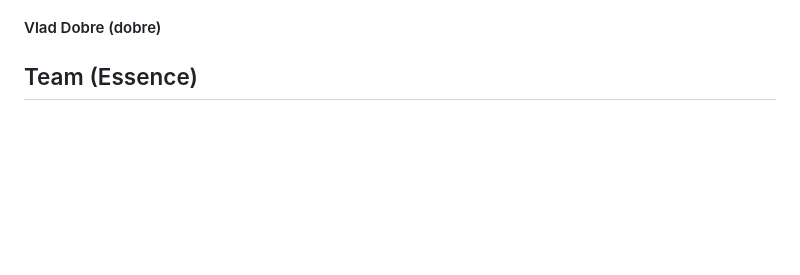
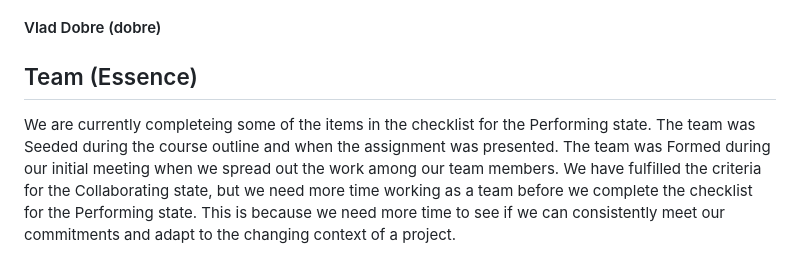
Before and after one commit to vladdobre/ci_server, a Markdown page: README.md, the part around the change. Rendered like a GitHub page; blank space fills up the shorter version.

Commit message:
doc: Update README with Team assessment  #9

```diff
--- a/README.md
+++ b/README.md
@@ -106,3 +106,4 @@ Note 2: If the domain is changed for any reason, make sure to update the url in
 #### Vlad Dobre (dobre)
 
 ## Team (Essence)
+We are currently completeing some of the items in the checklist for the Performing state. The team was Seeded during the course outline and when the assignment was presented. The team was Formed during our initial meeting when we spread out the work among our team members. We have fulfilled the criteria for the Collaborating state, but we need more time working as a team before we complete the checklist for the Performing state. This is because we need more time to see if we can consistently meet our commitments and adapt to the changing context of a project.
```
